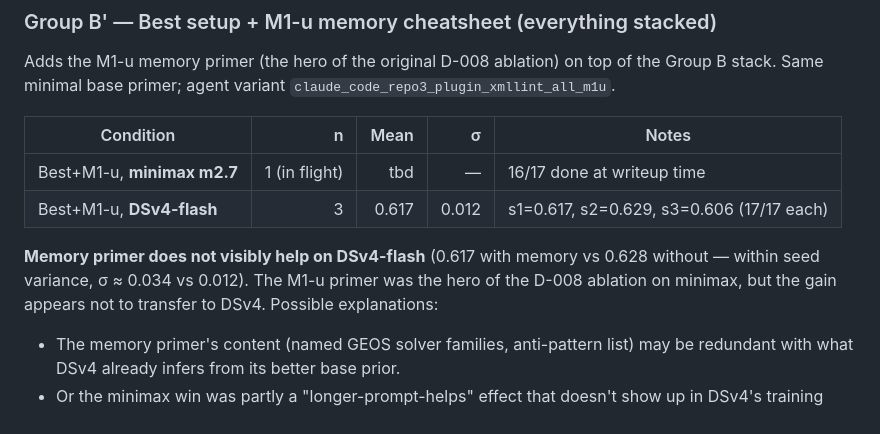
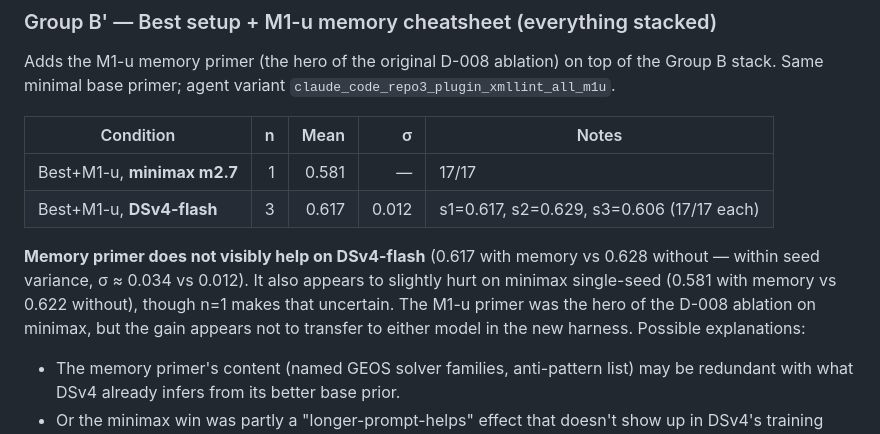
Before and after one commit to matt-seb-ho/repo3, a Markdown page: docs/2026-04-27_session_summary.md, the part around the change. Drawn GitHub-style.

Commit message:
[ANALYSIS] Best-setup+M1u minimax 1-seed = 0.581 (vs no-memory 0.622)
Final m1u stacked campaign result. Single-seed minimax with M1-u memory
on top of xmllint stack scores 0.581 — below the no-memory minimax
result (0.622). Single seed makes the comparison noisy, but combined
with the DSv4 result (0.617 with memory vs 0.628 without across 3 seeds
each) the picture is consistent: M1-u memory primer does not transfer
from the original D-008 minimax baseline to either the new DSv4 path
or the xmllint-stacked harness. Headline conclusion holds: vanilla CC
+ minimal primer + DSv4 (0.671) is the best result we have, and the
plugin stack consistently gives that back regardless of memory.

Pipeline complete.

```diff
--- a/docs/2026-04-27_session_summary.md
+++ b/docs/2026-04-27_session_summary.md
@@ -287,13 +287,15 @@ on top of the Group B stack. Same minimal base primer; agent variant
 
 | Condition | n | Mean | σ | Notes |
 |---|---:|---:|---:|---|
-| Best+M1-u, **minimax m2.7** | 1 (in flight) | tbd | — | 16/17 done at writeup time |
+| Best+M1-u, **minimax m2.7** | 1 | 0.581 | — | 17/17 |
 | Best+M1-u, **DSv4-flash** | 3 | 0.617 | 0.012 | s1=0.617, s2=0.629, s3=0.606 (17/17 each) |
 
 **Memory primer does not visibly help on DSv4-flash** (0.617 with memory
-vs 0.628 without — within seed variance, σ ≈ 0.034 vs 0.012). The M1-u
-primer was the hero of the D-008 ablation on minimax, but the gain
-appears not to transfer to DSv4. Possible explanations:
+vs 0.628 without — within seed variance, σ ≈ 0.034 vs 0.012). It also
+appears to slightly hurt on minimax single-seed (0.581 with memory vs
+0.622 without), though n=1 makes that uncertain. The M1-u primer was
+the hero of the D-008 ablation on minimax, but the gain appears not to
+transfer to either model in the new harness. Possible explanations:
 
 - The memory primer's content (named GEOS solver families, anti-pattern
   list) may be redundant with what DSv4 already infers from its better
```
